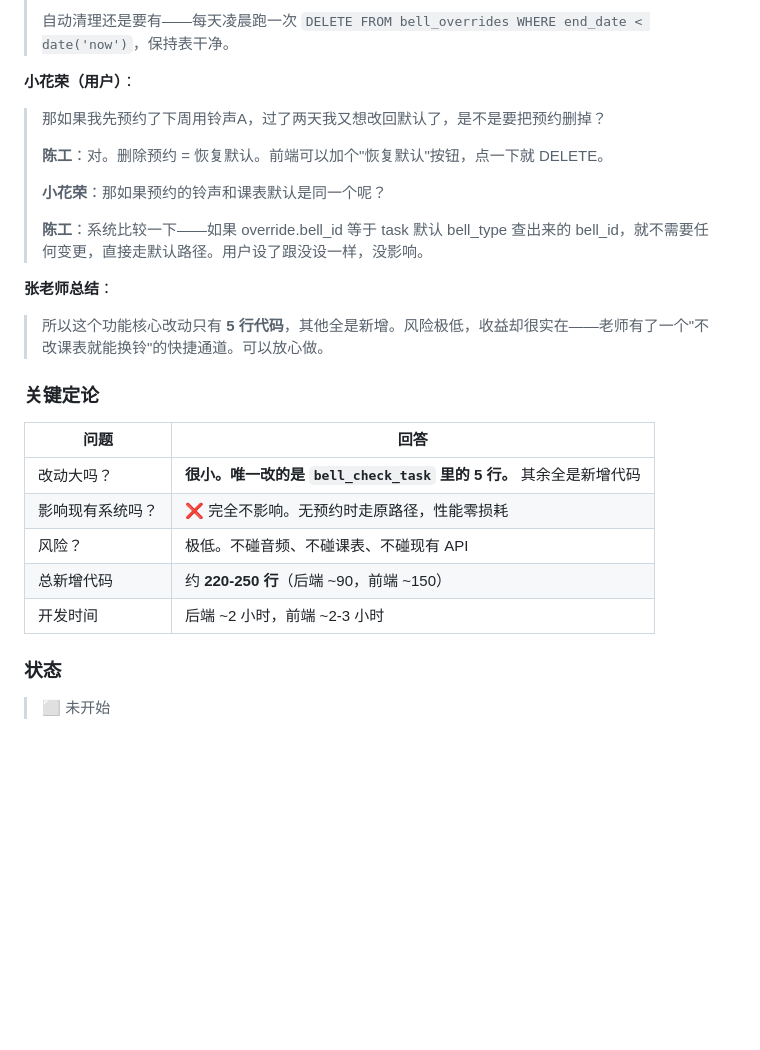
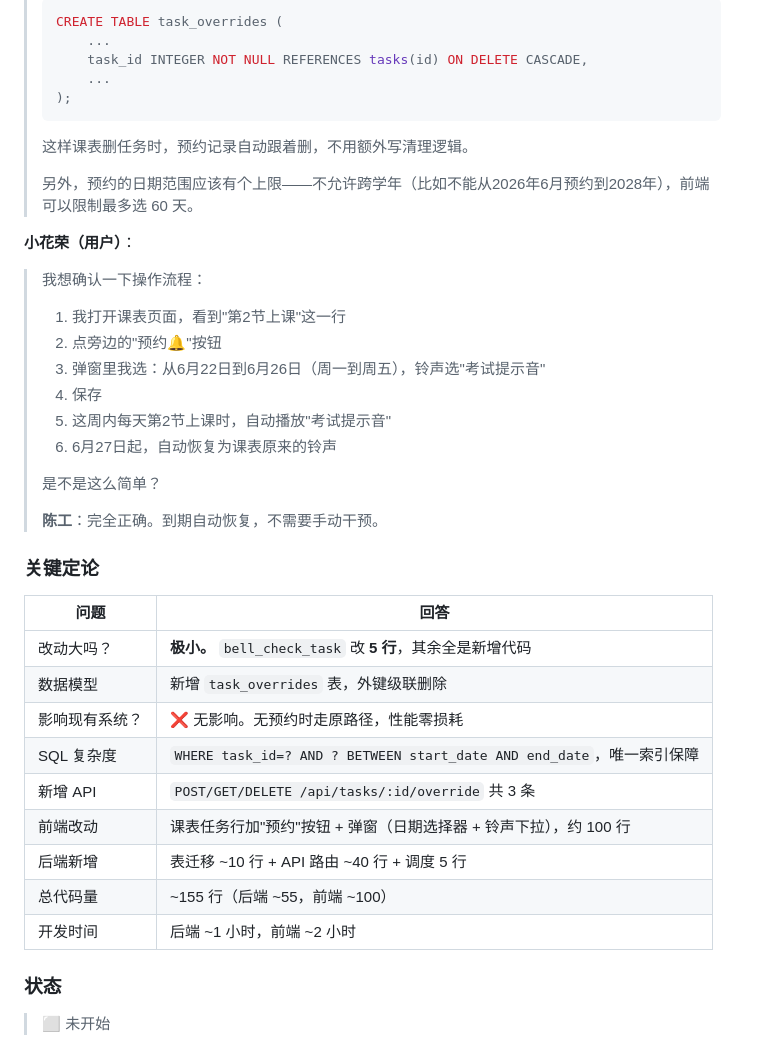
Before and after one commit to adidalin/school-bell-system, a Markdown page: TODO.md, the part around one of its changes. Drawn GitHub-style; blank space fills up the shorter version.

Commit message:
docs: rewrite bell override analysis with your model (bound to task_id)

````diff
--- a/TODO.md
+++ b/TODO.md
@@ -184,29 +194,44 @@ WDM-KS 流可能因驱动/硬件原因静默死亡，虽然已加 `st.active`
 >
-> 自动清理还是要有——每天凌晨跑一次 `DELETE FROM bell_overrides WHERE end_date < date('now')`，保持表干净。
+> ```sql
+> CREATE TABLE task_overrides (
+>     ...
+>     task_id INTEGER NOT NULL REFERENCES tasks(id) ON DELETE CASCADE,
+>     ...
+> );
+> ```
+>
+> 这样课表删任务时，预约记录自动跟着删，不用额外写清理逻辑。
+>
+> 另外，预约的日期范围应该有个上限——不允许跨学年（比如不能从2026年6月预约到2028年），前端可以限制最多选 60 天。
 
 **小花荣（用户）**：
 
-> 那如果我先预约了下周用铃声A，过了两天我又想改回默认了，是不是要把预约删掉？
+> 我想确认一下操作流程：
 >
-> **陈工**：对。删除预约 = 恢复默认。前端可以加个"恢复默认"按钮，点一下就 DELETE。
+> 1. 我打开课表页面，看到"第2节上课"这一行
+> 2. 点旁边的"预约🔔"按钮
+> 3. 弹窗里我选：从6月22日到6月26日（周一到周五），铃声选"考试提示音"
+> 4. 保存
+> 5. 这周内每天第2节上课时，自动播放"考试提示音"
+> 6. 6月27日起，自动恢复为课表原来的铃声
 >
-> **小花荣**：那如果预约的铃声和课表默认是同一个呢？
+> 是不是这么简单？
 >
-> **陈工**：系统比较一下——如果 override.bell_id 等于 task 默认 bell_type 查出来的 bell_id，就不需要任何变更，直接走默认路径。用户设了跟没设一样，没影响。
-
-**张老师总结**：
-
-> 所以这个功能核心改动只有 **5 行代码**，其他全是新增。风险极低，收益却很实在——老师有了一个"不改课表就能换铃"的快捷通道。可以放心做。
+> **陈工**：完全正确。到期自动恢复，不需要手动干预。
 
 ### 关键定论
 
 | 问题 | 回答 |
 |------|------|
-| 改动大吗？ | **很小。唯一改的是 `bell_check_task` 里的 5 行。** 其余全是新增代码 |
-| 影响现有系统吗？ | ❌ 完全不影响。无预约时走原路径，性能零损耗 |
-| 风险？ | 极低。不碰音频、不碰课表、不碰现有 API |
-| 总新增代码 | 约 **220-250 行**（后端 ~90，前端 ~150） |
-| 开发时间 | 后端 ~2 小时，前端 ~2-3 小时 |
+| 改动大吗？ | **极小。** `bell_check_task` 改 **5 行**，其余全是新增代码 |
+| 数据模型 | 新增 `task_overrides` 表，外键级联删除 |
+| 影响现有系统？ | ❌ 无影响。无预约时走原路径，性能零损耗 |
+| SQL 复杂度 | `WHERE task_id=? AND ? BETWEEN start_date AND end_date`，唯一索引保障 |
+| 新增 API | `POST/GET/DELETE /api/tasks/:id/override` 共 3 条 |
+| 前端改动 | 课表任务行加"预约"按钮 + 弹窗（日期选择器 + 铃声下拉），约 100 行 |
+| 后端新增 | 表迁移 ~10 行 + API 路由 ~40 行 + 调度 5 行 |
+| 总代码量 | ~155 行（后端 ~55，前端 ~100） |
+| 开发时间 | 后端 ~1 小时，前端 ~2 小时 |
 
 ### 状态
 
````
Also changed, not shown: other parts of TODO.md (+57 -47 lines).
